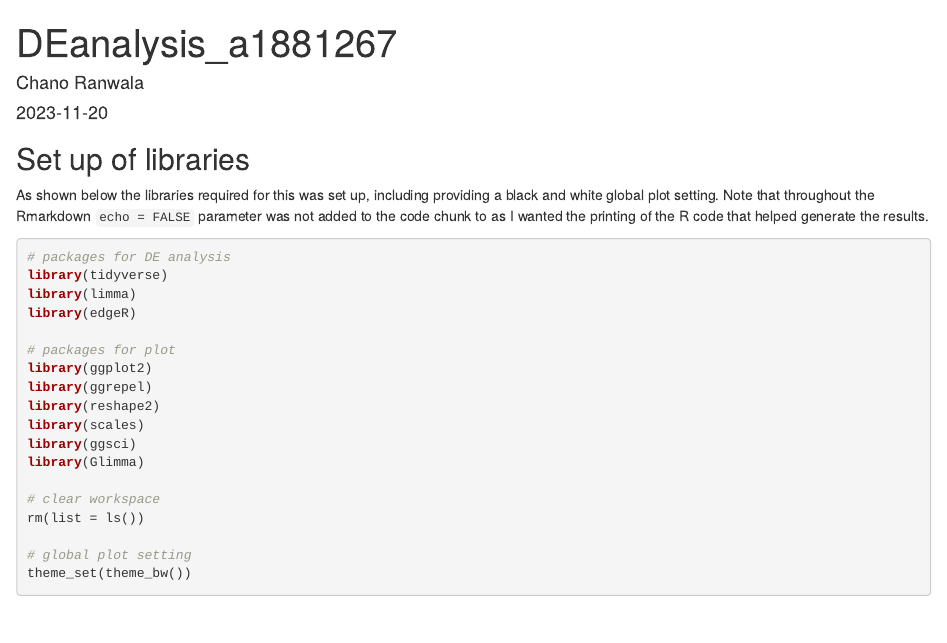
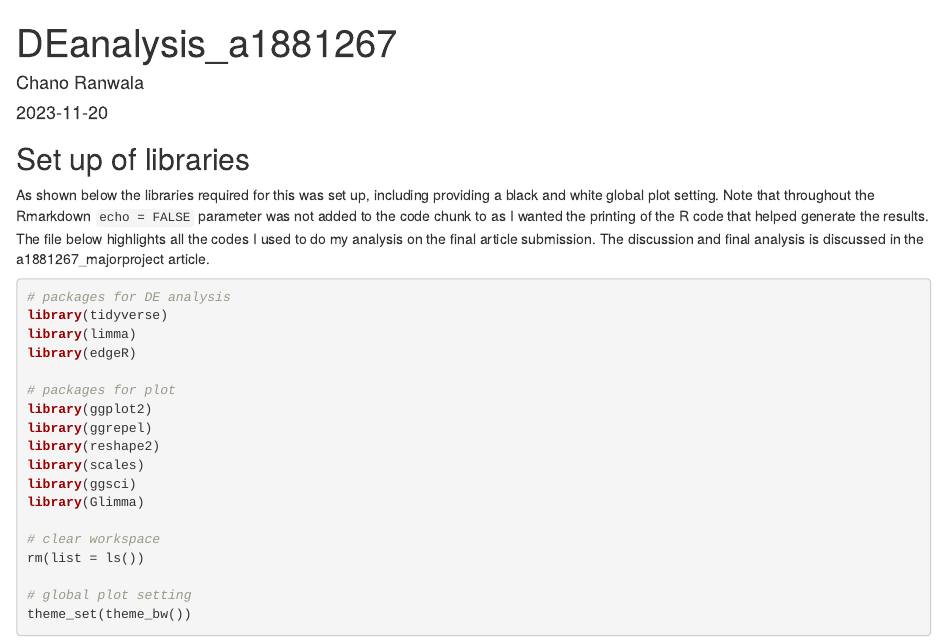
Before and after one commit to chanodya19/major_project, an R Markdown document (DEanalysis_a1881267.Rmd): the page in a window 1100 px wide, from its top. Rendered offline with R 4.5, knitr and Pandoc, with nearby package versions; some code elsewhere in the file could not run offline.

Commit message:
Update DEanalysis_a1881267.Rmd

````diff
--- a/DEanalysis_a1881267.Rmd
+++ b/DEanalysis_a1881267.Rmd
@@ -7,7 +7,7 @@ output: html_document
 
 ## Set up of libraries
 
-As shown below the libraries required for this was set up, including providing a black and white global plot setting. Note that throughout the Rmarkdown `echo = FALSE` parameter was not added to the code chunk to as I wanted the printing of the R code that helped generate the results.
+As shown below the libraries required for this was set up, including providing a black and white global plot setting. Note that throughout the Rmarkdown `echo = FALSE` parameter was not added to the code chunk to as I wanted the printing of the R code that helped generate the results. The file below highlights all the codes I used to do my analysis on the final article submission. The discussion and final analysis is discussed in the a1881267_majorproject article.
 
 
 ```{r warning=FALSE, message=FALSE}
````
